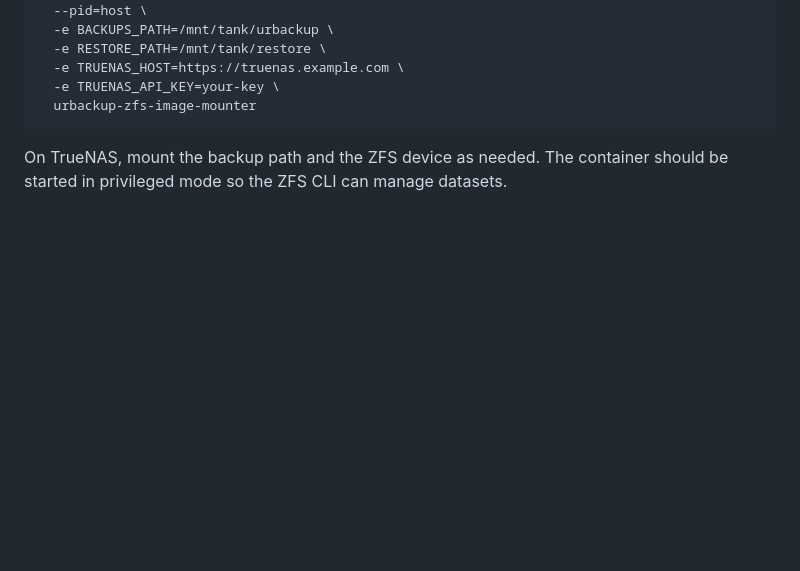
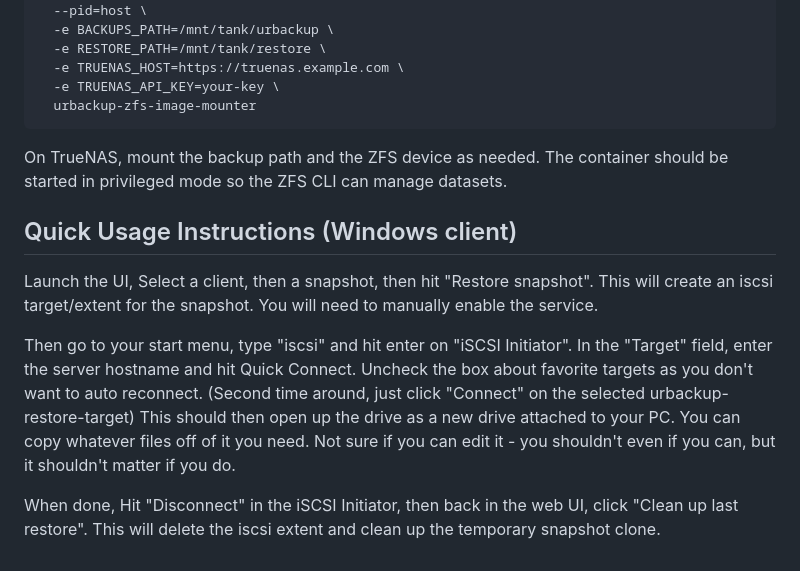
Before and after one commit to ManiacDC/urbackup-zfs-image-mounter, a Markdown page: README.md, the part around the change. GitHub-like rendering; blank space fills up the shorter version.

Commit message:
add instructions to readme

````diff
--- a/README.md
+++ b/README.md
@@ -101,3 +101,12 @@ docker run --rm -p 8000:8000 \
 ```
 
 On TrueNAS, mount the backup path and the ZFS device as needed. The container should be started in privileged mode so the ZFS CLI can manage datasets.
+
+## Quick Usage Instructions (Windows client)
+
+Launch the UI, Select a client, then a snapshot, then hit "Restore snapshot". This will create an iscsi target/extent for the snapshot. You will need to manually enable the service.
+
+Then go to your start menu, type "iscsi" and hit enter on "iSCSI Initiator". In the "Target" field, enter the server hostname and hit Quick Connect. Uncheck the box about favorite targets as you don't want to auto reconnect. (Second time around, just click "Connect" on the selected urbackup-restore-target)
+This should then open up the drive as a new drive attached to your PC. You can copy whatever files off of it you need. Not sure if you can edit it - you shouldn't even if you can, but it shouldn't matter if you do.
+
+When done, Hit "Disconnect" in the iSCSI Initiator, then back in the web UI, click "Clean up last restore". This will delete the iscsi extent and clean up the temporary snapshot clone.
````
